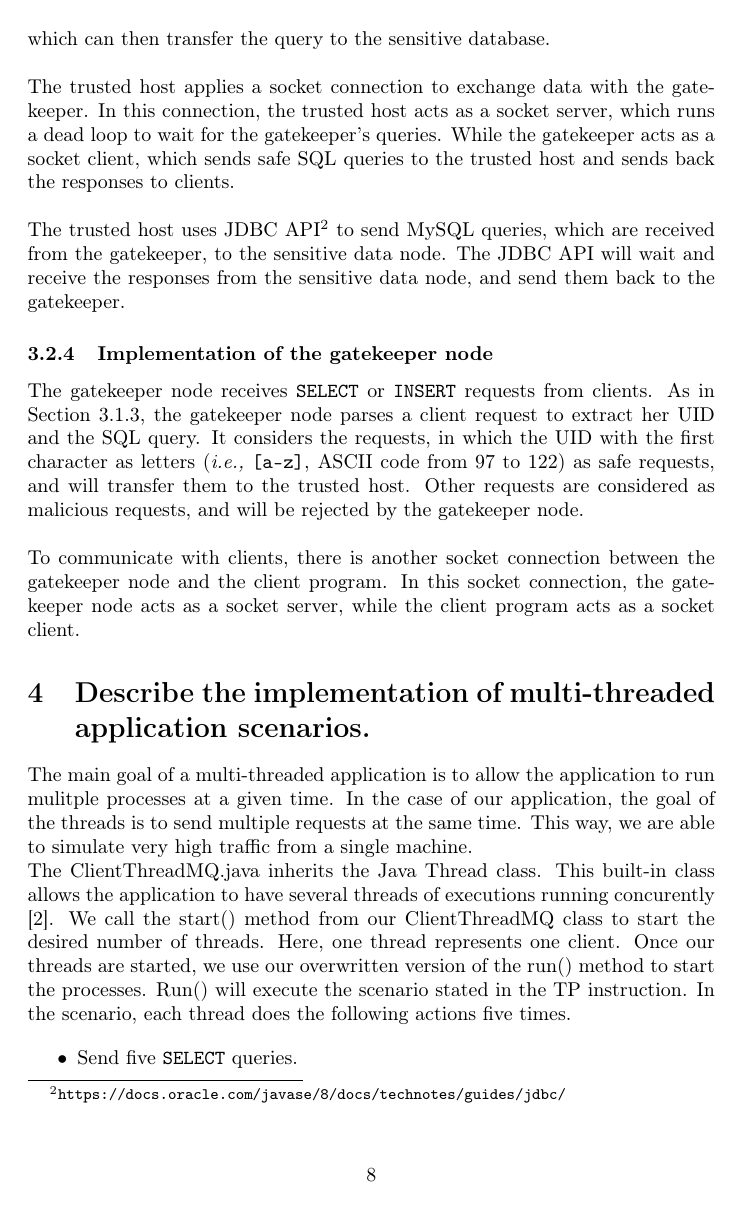
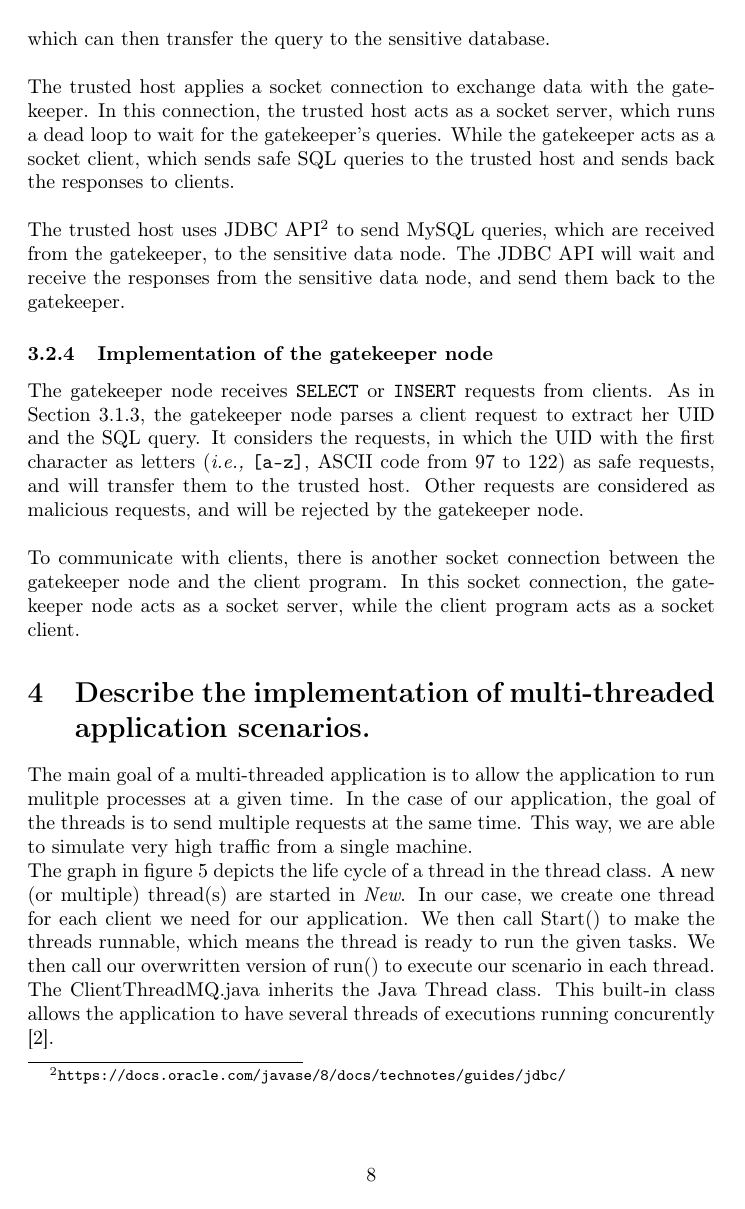
Before and after one commit to YJZhangChina/Cloud_pattern_project, a LaTeX document (report/TP3Report.tex): page 8 of 14 before the commit and page 8 of 15 after it. Compiled offline with pdfLaTeX.

Commit message:
some progress

```diff
--- a/report/TP3Report.tex
+++ b/report/TP3Report.tex
@@ -205,5 +205,11 @@ To communicate with clients, there is another socket connection between the gate
 %???MY COMMENTS: We don't iterate resolutions about how to make a multithreading application. We need to describe how we (in fact, it's Amir or Benjamin) implement it in the program. The program has been written, and you need to understand it and explain. Check my previous emails about the Java Thread class. The ClientThreadMQ inherits this class and implement the multithreading.???
 
 The main goal of a multi-threaded application is to allow the application to run mulitple processes at a given time.  In the case of our application, the goal of the threads is to send multiple requests at the same time. This way, we are able to simulate very high traffic from a single machine.
+%\begin{itemize}
+%	\item Send five \texttt{SELECT} queries.
+%	\item Wait five seconds.
+%	\item Send 100  \texttt{SELECT} queries.
+%	\item Wait five seconds.
+%	\item Send 5 \texttt{INSERT}queries.
+%\end{itemize}
 
-The ClientThreadMQ.java inherits the Java Thread class. This built-in class allows the application to have several threads of executions running concurently ~\cite{threads_java}. We call the start() method from our ClientThreadMQ class to start the desired number of threads. Here, one thread represents one client. Once our threads are started, we use our overwritten version of the run() method to start the processes. Run() will execute the scenario stated in the TP instruction. In the scenario, each thread does the following actions five times.
@@ -210,5 +220,5 @@ The ClientThreadMQ.java inherits the Java Thread class. This built-in class allo
+	\label{fig:Thread Schema}
+\end{figure}
 
 
-\begin{itemize}
-	\item Send five \texttt{SELECT} queries.
-	\item Wait five seconds.
+The graph in figure \ref{fig:Thread Schema} depicts the life cycle of a thread in the thread class. A new (or multiple) thread(s) are started in \textit{New}. In our case, we create one thread for each client we need for our application. We then call Start() to make the threads runnable, which means the thread is ready to run the given tasks. We then call our overwritten version of run() to execute our scenario in each thread.
@@ -219,4 +225,5 @@ The ClientThreadMQ.java inherits the Java Thread class. This built-in class allo
 
+The ClientThreadMQ.java inherits the Java Thread class. This built-in class allows the application to have several threads of executions running concurently ~\cite{threads_java}. %We call the start() method from our ClientThreadMQ class to start the desired number of threads. Here, one thread represents one client. Once our threads are started, we use our overwritten version of the run() method to start the processes. Run() will execute the scenario stated in the TP instruction. In the scenario, each thread does the following actions five times.
 
 
 
```
Also changed, not shown: report/images/threadSchema.jpg (added), report/TP3Report.tex (8 more changed lines), 2 other files.
